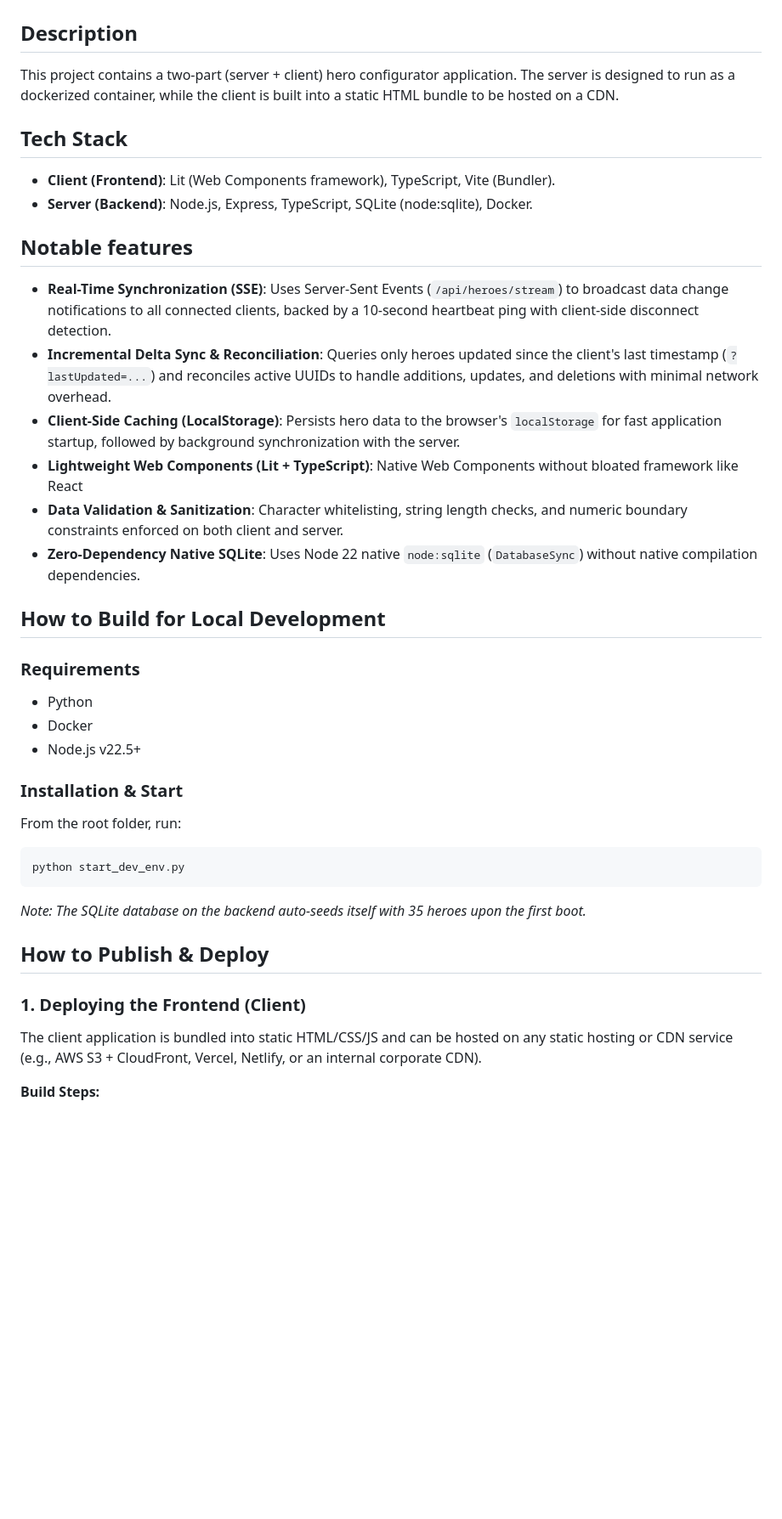
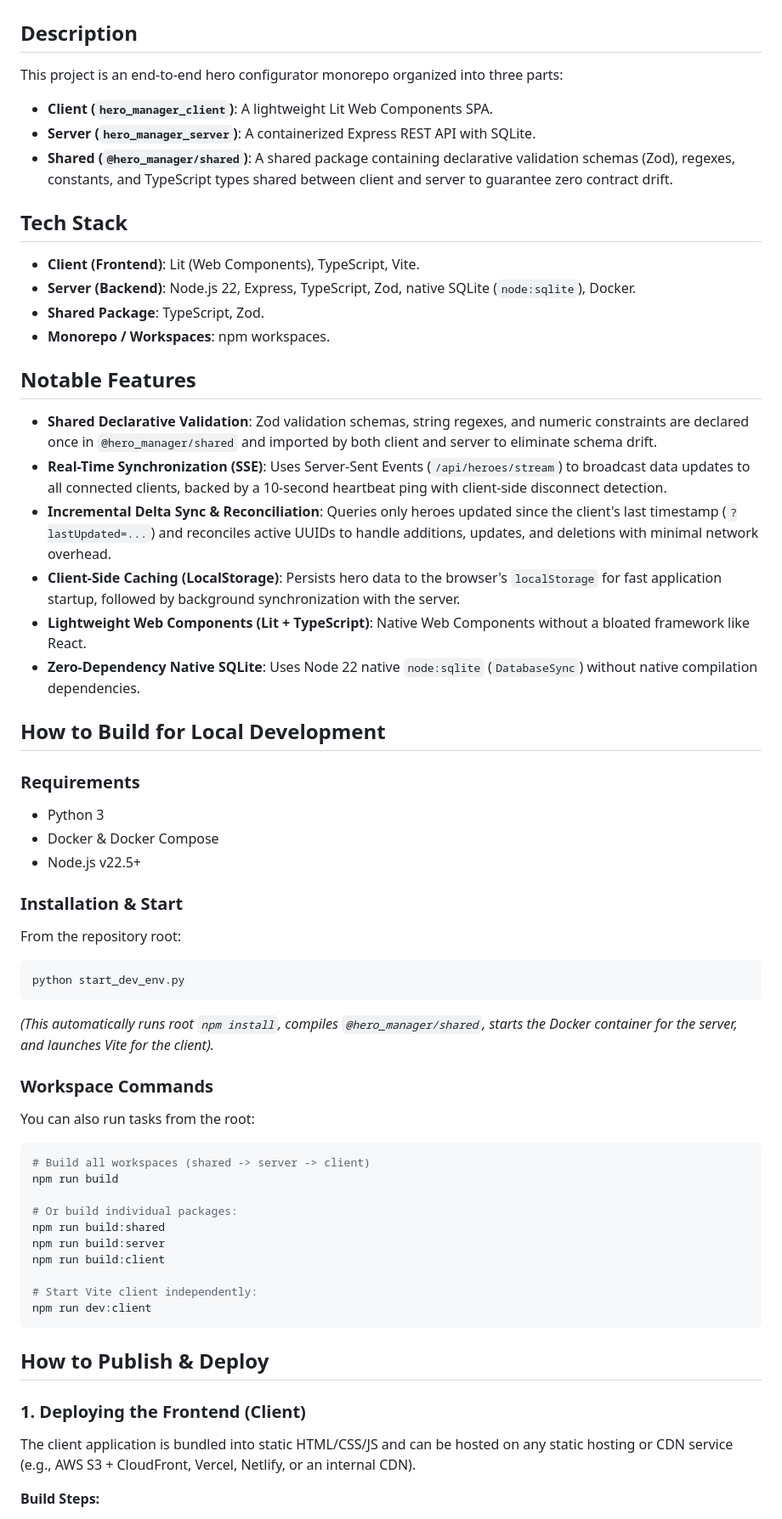
Before and after one commit to vitalymind/sgg_hero_configurator, a Markdown page: README.md, the part around one of its changes. Shown at 85% size. Rendered like a GitHub page; blank space fills up the shorter version.

````diff
--- a/README.md
+++ b/README.md
@@ -1,41 +1,57 @@
 # SGG Hero Configurator
 
 ## Description
-This project contains a two-part (server + client) hero configurator application.
-The server is designed to run as a dockerized container, while the client is built
-into a static HTML bundle to be hosted on a CDN.
+This project is an end-to-end hero configurator monorepo organized into three parts:
+- **Client (`hero_manager_client`)**: A lightweight Lit Web Components SPA.
+- **Server (`hero_manager_server`)**: A containerized Express REST API with SQLite.
+- **Shared (`@hero_manager/shared`)**: A shared package containing declarative validation schemas (Zod), regexes, constants, and TypeScript types shared between client and server to guarantee zero contract drift.
 
 ## Tech Stack
-- **Client (Frontend)**: Lit (Web Components framework), TypeScript, Vite (Bundler).
-- **Server (Backend)**: Node.js, Express, TypeScript, SQLite (node:sqlite), Docker.
+- **Client (Frontend)**: Lit (Web Components), TypeScript, Vite.
+- **Server (Backend)**: Node.js 22, Express, TypeScript, Zod, native SQLite (`node:sqlite`), Docker.
+- **Shared Package**: TypeScript, Zod.
+- **Monorepo / Workspaces**: npm workspaces.
 
-## Notable features
-- **Real-Time Synchronization (SSE)**: Uses Server-Sent Events (`/api/heroes/stream`) to broadcast data change notifications to all connected clients, backed by a 10-second heartbeat ping with client-side disconnect detection.
+## Notable Features
+- **Shared Declarative Validation**: Zod validation schemas, string regexes, and numeric constraints are declared once in `@hero_manager/shared` and imported by both client and server to eliminate schema drift.
+- **Real-Time Synchronization (SSE)**: Uses Server-Sent Events (`/api/heroes/stream`) to broadcast data updates to all connected clients, backed by a 10-second heartbeat ping with client-side disconnect detection.
 - **Incremental Delta Sync & Reconciliation**: Queries only heroes updated since the client's last timestamp (`?lastUpdated=...`) and reconciles active UUIDs to handle additions, updates, and deletions with minimal network overhead.
 - **Client-Side Caching (LocalStorage)**: Persists hero data to the browser's `localStorage` for fast application startup, followed by background synchronization with the server.
-- **Lightweight Web Components (Lit + TypeScript)**: Native Web Components without bloated framework like React
-- **Data Validation & Sanitization**: Character whitelisting, string length checks, and numeric boundary constraints enforced on both client and server.
+- **Lightweight Web Components (Lit + TypeScript)**: Native Web Components without a bloated framework like React.
 - **Zero-Dependency Native SQLite**: Uses Node 22 native `node:sqlite` (`DatabaseSync`) without native compilation dependencies.
 
 ## How to Build for Local Development
 
 ### Requirements
-- Python
-- Docker
+- Python 3
+- Docker & Docker Compose
 - Node.js v22.5+
 
 ### Installation & Start
-From the root folder, run:
+From the repository root:
 ```bash
 python start_dev_env.py
 ```
-*Note: The SQLite database on the backend auto-seeds itself with 35 heroes upon the first boot.*
+*(This automatically runs root `npm install`, compiles `@hero_manager/shared`, starts the Docker container for the server, and launches Vite for the client).*
+
+### Workspace Commands
+You can also run tasks from the root:
+```bash
+# Build all workspaces (shared -> server -> client)
+npm run build
+
+# Or build individual packages:
+npm run build:shared
+npm run build:server
+npm run build:client
+
+# Start Vite client independently:
+npm run dev:client
+```
 
 ## How to Publish & Deploy
 
 ### 1. Deploying the Frontend (Client)
-The client application is bundled into static HTML/CSS/JS and can be hosted
-on any static hosting or CDN service (e.g., AWS S3 + CloudFront, Vercel, Netlify,
-or an internal corporate CDN).
+The client application is bundled into static HTML/CSS/JS and can be hosted on any static hosting or CDN service (e.g., AWS S3 + CloudFront, Vercel, Netlify, or an internal CDN).
 
 **Build Steps:**
````
Also changed, not shown: other parts of README.md (+29 -28 lines).
